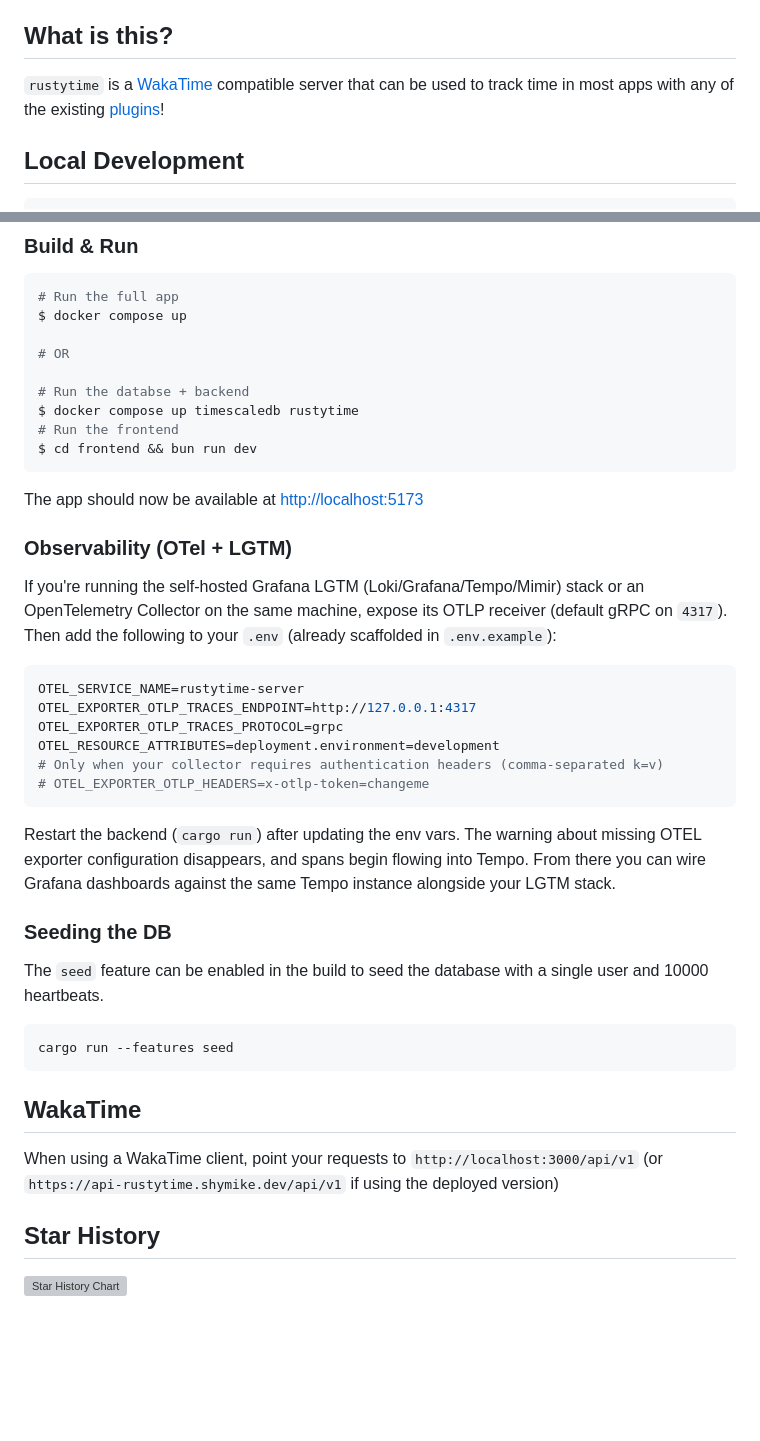
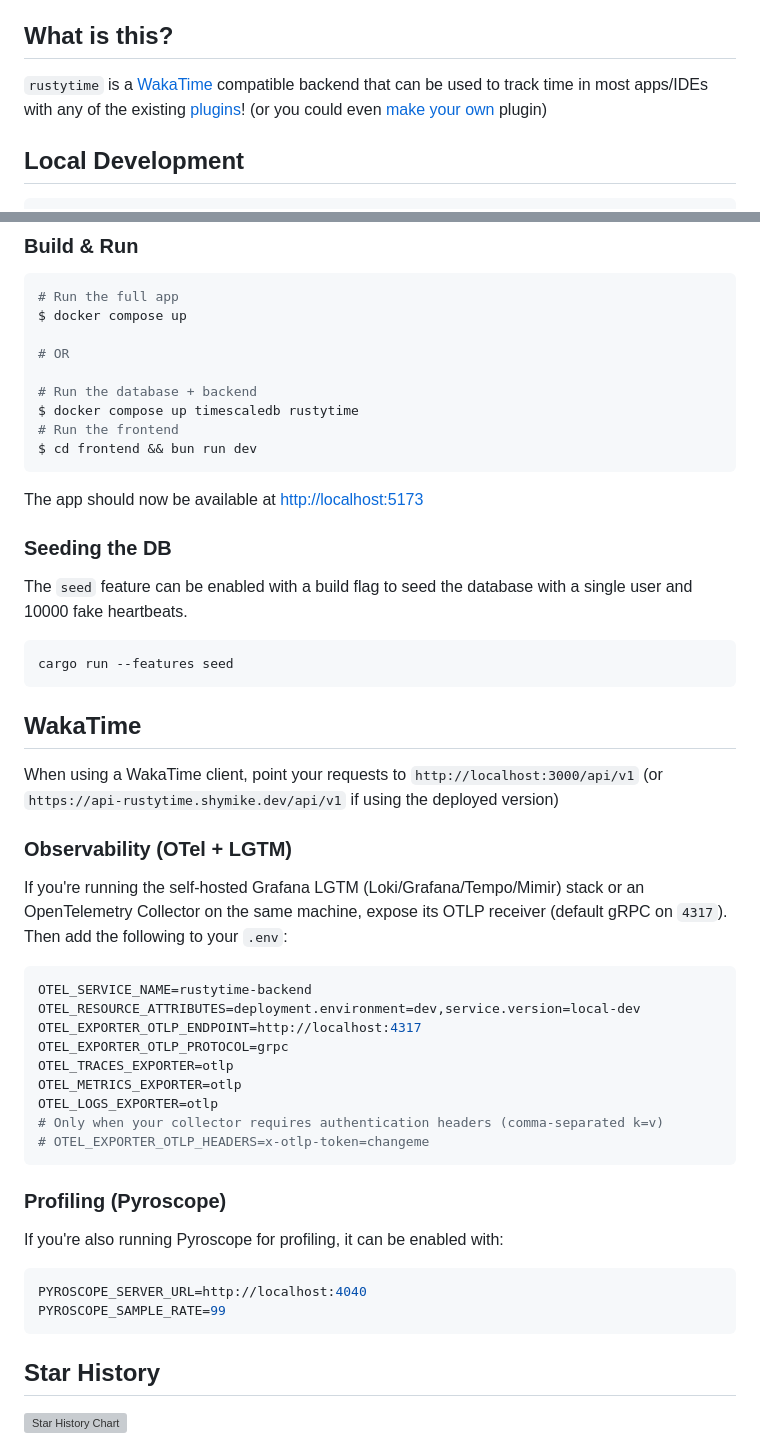
Before and after one commit to ImShyMike/rustytime, a Markdown page: README.md, 2 parts joined by grey strips. Drawn GitHub-style; blank space fills up the shorter version; grey boxes are pictures that could not be loaded.

````diff
--- a/README.md
+++ b/README.md
@@ -32,7 +32,7 @@
 
 ## What is this?
 
-`rustytime` is a [WakaTime](https://wakatime.com) compatible server that can be used to track time in most apps with any of the existing [plugins](https://wakatime.com/plugins)!
+`rustytime` is a [WakaTime](https://wakatime.com) compatible backend that can be used to track time in most apps/IDEs with any of the existing [plugins](https://wakatime.com/plugins)! (or you could even [make your own](https://wakatime.com/help/creating-plugin) plugin)
 
 ## Local Development
 
@@ -60,7 +60,7 @@ $ docker compose up
 
 # OR
 
-# Run the databse + backend
+# Run the database + backend
 $ docker compose up timescaledb rustytime
 # Run the frontend
 $ cd frontend && bun run dev
@@ -68,24 +68,9 @@ $ cd frontend && bun run dev
 
 The app should now be available at [http://localhost:5173](http://localhost:5173)
 
-### Observability (OTel + LGTM)
-
-If you're running the self-hosted Grafana LGTM (Loki/Grafana/Tempo/Mimir) stack or an OpenTelemetry Collector on the same machine, expose its OTLP receiver (default gRPC on `4317`). Then add the following to your `.env` (already scaffolded in `.env.example`):
-
-```env
-OTEL_SERVICE_NAME=rustytime-server
-OTEL_EXPORTER_OTLP_TRACES_ENDPOINT=http://127.0.0.1:4317
-OTEL_EXPORTER_OTLP_TRACES_PROTOCOL=grpc
-OTEL_RESOURCE_ATTRIBUTES=deployment.environment=development
-# Only when your collector requires authentication headers (comma-separated k=v)
-# OTEL_EXPORTER_OTLP_HEADERS=x-otlp-token=changeme
-```
-
-Restart the backend (`cargo run`) after updating the env vars. The warning about missing OTEL exporter configuration disappears, and spans begin flowing into Tempo. From there you can wire Grafana dashboards against the same Tempo instance alongside your LGTM stack.
-
 ### Seeding the DB
 
-The `seed` feature can be enabled in the build to seed the database with a single user and 10000 heartbeats.
+The `seed` feature can be enabled with a build flag to seed the database with a single user and 10000 fake heartbeats.
 
 ```bash
 cargo run --features seed
@@ -94,6 +79,31 @@ cargo run --features seed
 ## WakaTime
 
 When using a WakaTime client, point your requests to `http://localhost:3000/api/v1` (or `https://api-rustytime.shymike.dev/api/v1` if using the deployed version)
+
+### Observability (OTel + LGTM)
+
+If you're running the self-hosted Grafana LGTM (Loki/Grafana/Tempo/Mimir) stack or an OpenTelemetry Collector on the same machine, expose its OTLP receiver (default gRPC on `4317`). Then add the following to your `.env`:
+
+```env
+OTEL_SERVICE_NAME=rustytime-backend
+OTEL_RESOURCE_ATTRIBUTES=deployment.environment=dev,service.version=local-dev
+OTEL_EXPORTER_OTLP_ENDPOINT=http://localhost:4317
+OTEL_EXPORTER_OTLP_PROTOCOL=grpc
+OTEL_TRACES_EXPORTER=otlp
+OTEL_METRICS_EXPORTER=otlp
+OTEL_LOGS_EXPORTER=otlp
+# Only when your collector requires authentication headers (comma-separated k=v)
+# OTEL_EXPORTER_OTLP_HEADERS=x-otlp-token=changeme
+```
+
+### Profiling (Pyroscope)
+
+If you're also running Pyroscope for profiling, it can be enabled with:
+
+```env
+PYROSCOPE_SERVER_URL=http://localhost:4040
+PYROSCOPE_SAMPLE_RATE=99
+```
 
 ## Star History
 
````
